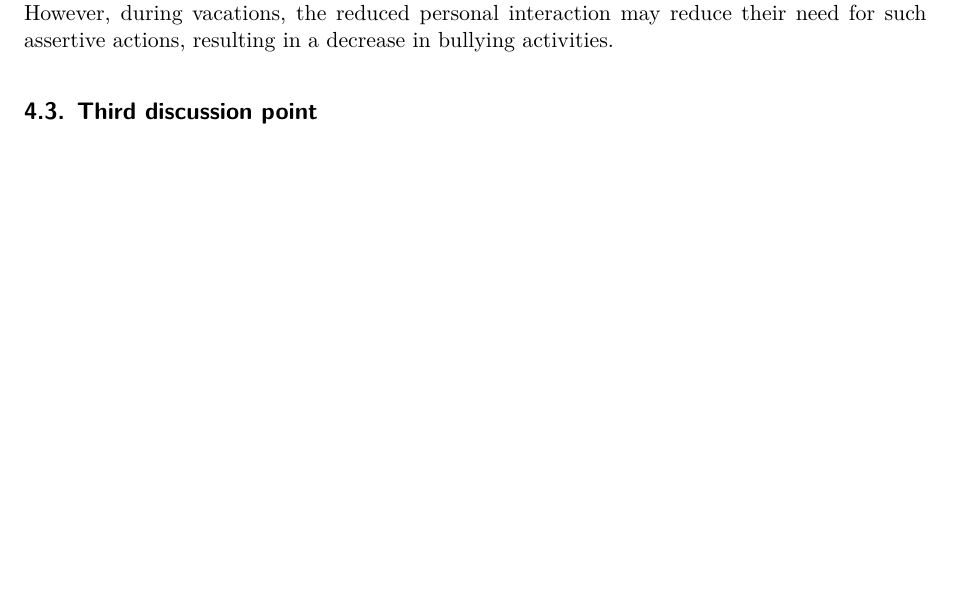
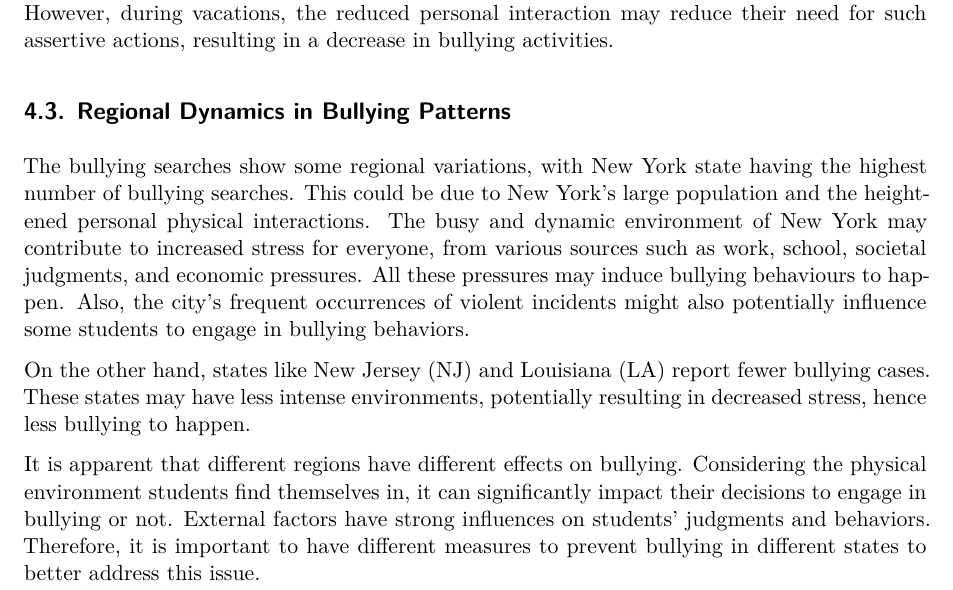
Before and after one commit to zero616/Covid-19-Analaysis, a Quarto document (outputs/paper/paper.qmd): part of page 5 of 8, cut so that both start at the same text, the shorter picture padded with empty space. Rendered offline with R 4.5, knitr and Pandoc in place of Quarto, then LaTeX, with nearby package versions.

Commit message:
add discussion point 3

```diff
--- a/outputs/paper/paper.qmd
+++ b/outputs/paper/paper.qmd
@@ -183,7 +183,14 @@ As the semester begins, students need to transition from a relaxed vacation stat
 
 Furthermore, there is obviously a clear positive correlation between in-person interactions and incidents of bullying. During the semesters, students engage in regular face-to-face interactions, potentially creating opportunities for bullying to occur. During summer vacation and the Christmas holiday, students typically limit their interactions to family members, with occasional exceptions when hanging out with friends. This reduction in direct, in-person interactions tends to reduce social pressures. Some individuals may feel the need to show dominance within the school by performing bullying behaviors in the presence of others [@citeOthers]. However, during vacations, the reduced personal interaction may reduce their need for such assertive actions, resulting in a decrease in bullying activities.
 
-## Third discussion point
+## Regional Dynamics in Bullying Patterns
+The bullying searches show some regional variations, with New York state having the highest number of bullying searches. This could be due to New York's large population and the heightened personal physical interactions. The busy and dynamic environment of New York may contribute to increased stress for everyone, from various sources such as work, school, societal judgments, and economic pressures. All these pressures may induce bullying behaviours to happen. Also, the city's frequent occurrences of violent incidents might also potentially influence some students to engage in bullying behaviors.
+
+On the other hand, states like New Jersey (NJ) and Louisiana (LA) report fewer bullying cases. These states may have less intense environments, potentially resulting in decreased stress, hence less bullying to happen.
+
+It is apparent that different regions have different effects on bullying. Considering the physical environment students find themselves in, it can significantly impact their decisions to engage in bullying or not. External factors have strong influences on students’ judgments and behaviors. Therefore, it is important to have different measures to prevent bullying in different states to better address this issue.
+
+
 
 ## Limtations
 ### Limited Comprehensive Representation
```
